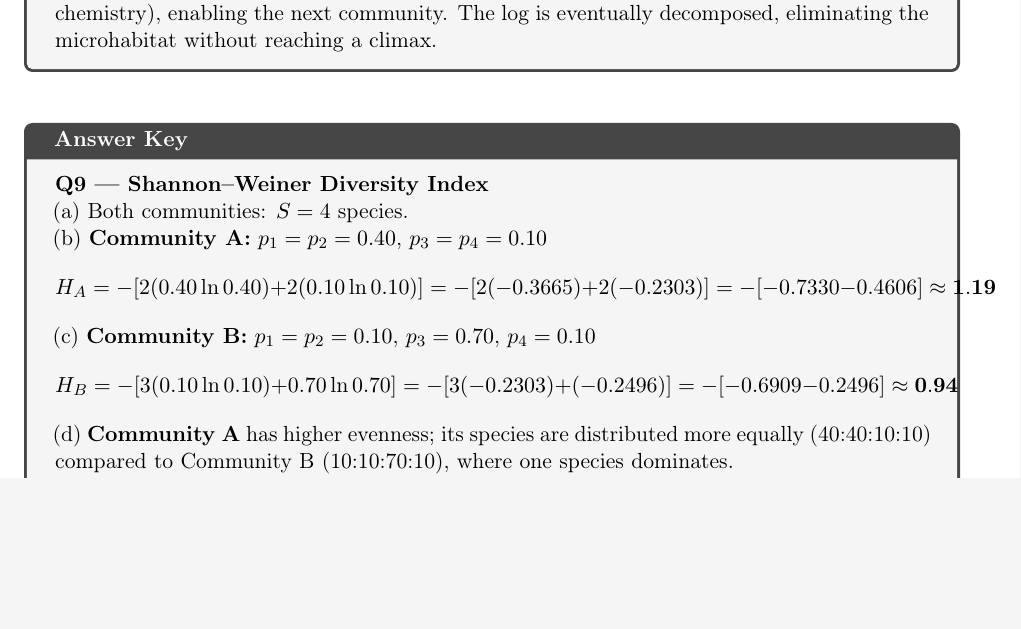
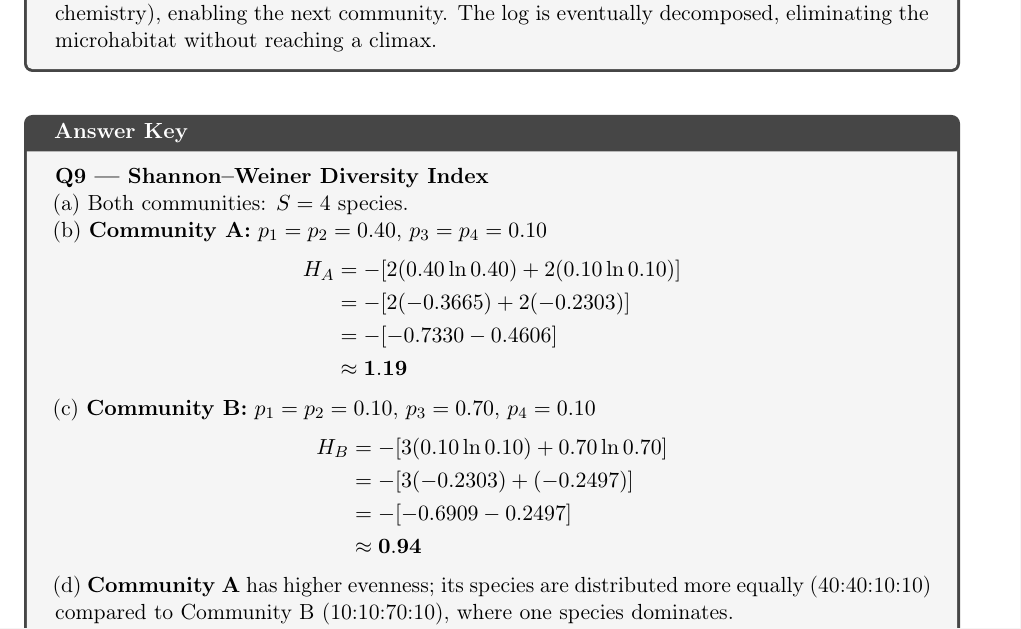
Before and after one commit to alanherrera2015-beep/Current-overleaf-, a LaTeX document (Main.tex): part of page 23 of 26, cut so that both start at the same text, the shorter picture padded with empty space. Compiled offline with pdfLaTeX.

Commit message:
Fix Shannon-Weiner equations: use align* and correct rounding in answer key
Co-authored-by: alanherrera2015-beep <227734225+alanherrera2015-beep@users.noreply.github.com>
Agent-Logs-Url: https://github.com/alanherrera2015-beep/Current-overleaf-/sessions/dbf6d500-dbb0-4584-bc88-fb603f7d8c06

```diff
--- a/Main.tex
+++ b/Main.tex
@@ -1045,20 +1045,20 @@ Autogenic & Succession driven by organisms themselves & Biotic changes alter con
 (a) Both communities: $S = 4$ species.
 
 (b) \textbf{Community A:} $p_1=p_2=0.40$, $p_3=p_4=0.10$
-\[
-H_A = -[2(0.40\ln 0.40) + 2(0.10\ln 0.10)]
-    = -[2(-0.3665) + 2(-0.2303)]
-    = -[-0.7330 - 0.4606]
-    \approx \mathbf{1.19}
-\]
+\begin{align*}
+H_A &= -[2(0.40\ln 0.40) + 2(0.10\ln 0.10)]\\
+    &= -[2(-0.3665) + 2(-0.2303)]\\
+    &= -[-0.7330 - 0.4606]\\
+    &\approx \mathbf{1.19}
+\end{align*}
 
 (c) \textbf{Community B:} $p_1=p_2=0.10$, $p_3=0.70$, $p_4=0.10$
-\[
-H_B = -[3(0.10\ln 0.10) + 0.70\ln 0.70]
-    = -[3(-0.2303) + (-0.2496)]
-    = -[-0.6909 - 0.2496]
-    \approx \mathbf{0.94}
-\]
+\begin{align*}
+H_B &= -[3(0.10\ln 0.10) + 0.70\ln 0.70]\\
+    &= -[3(-0.2303) + (-0.2497)]\\
+    &= -[-0.6909 - 0.2497]\\
+    &\approx \mathbf{0.94}
+\end{align*}
 
 (d) \textbf{Community A} has higher evenness; its species are distributed more equally
     (40:40:10:10) compared to Community B (10:10:70:10), where one species dominates.
```
